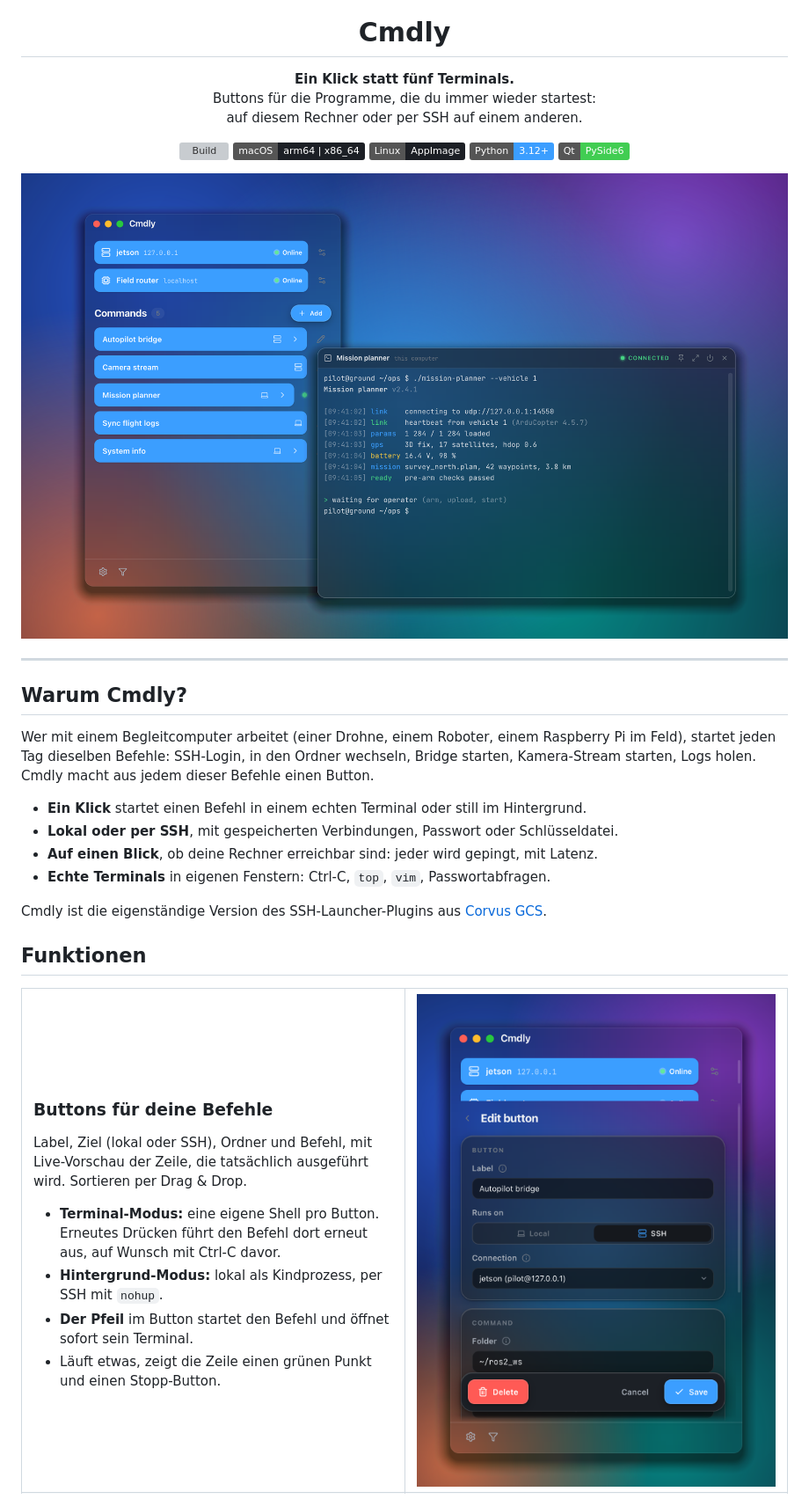
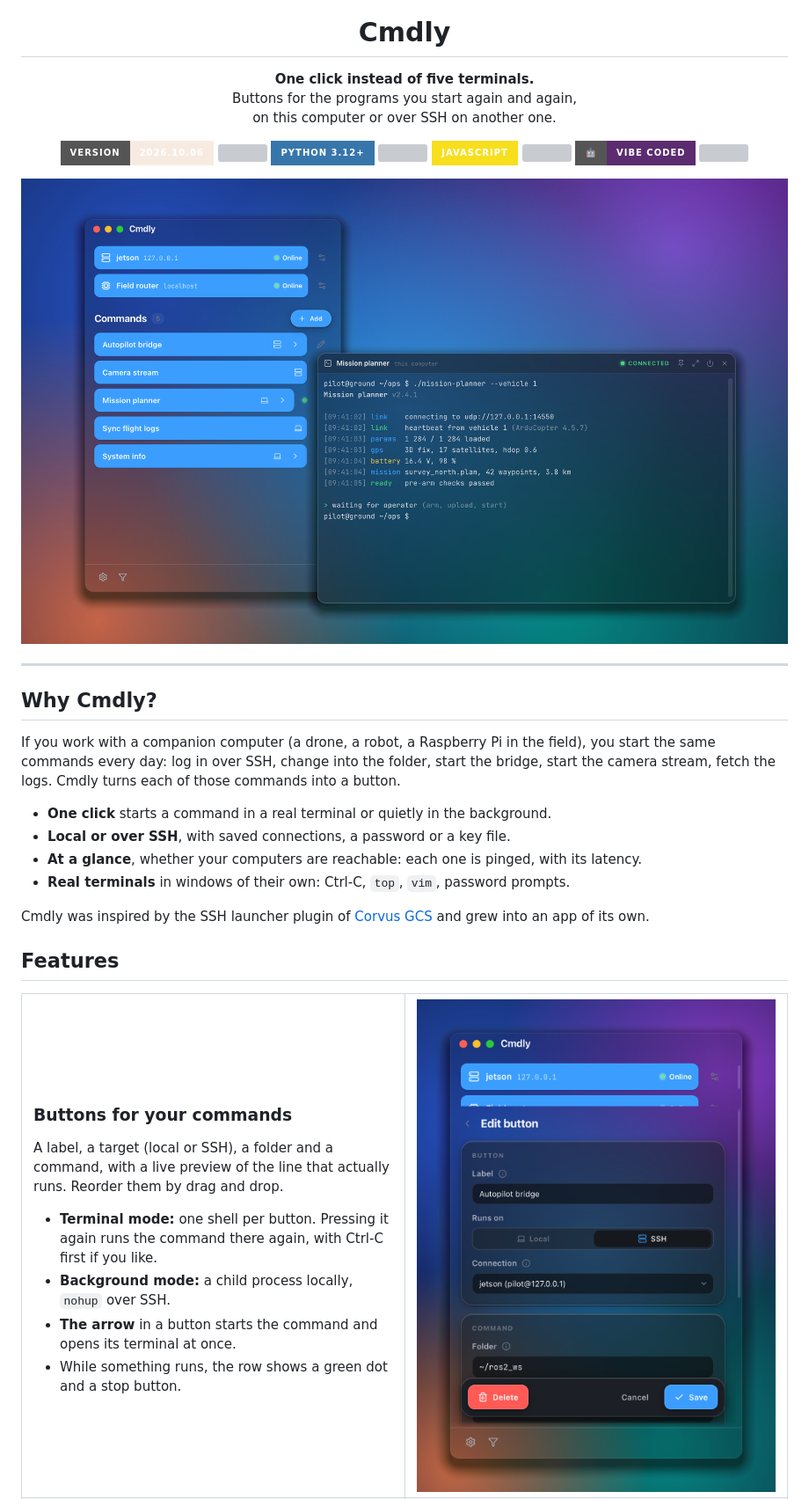
Before and after one commit to M-BSquared/Cmdly, a Markdown page: README.md, the part around one of its changes. Shown at 88% size. GitHub-like rendering; badges without logos; grey boxes are pictures that could not be loaded.

```diff
--- a/README.md
+++ b/README.md
@@ -5,17 +5,20 @@
 <h1 align="center">Cmdly</h1>
 
 <p align="center">
-  <strong>Ein Klick statt fünf Terminals.</strong><br>
-  Buttons für die Programme, die du immer wieder startest:<br>
-  auf diesem Rechner oder per SSH auf einem anderen.
+  <strong>One click instead of five terminals.</strong><br>
+  Buttons for the programs you start again and again,<br>
+  on this computer or over SSH on another one.
 </p>
 
 <p align="center">
-  <a href="https://github.com/M-BSquared/Cmdly/actions/workflows/build.yml"><img src="https://github.com/M-BSquared/Cmdly/actions/workflows/build.yml/badge.svg" alt="Build"></a>
-  <img src="https://img.shields.io/badge/macOS-arm64%20%7C%20x86__64-1C1F25?logo=apple&logoColor=white" alt="macOS">
-  <img src="https://img.shields.io/badge/Linux-AppImage-1C1F25?logo=linux&logoColor=white" alt="Linux">
-  <img src="https://img.shields.io/badge/Python-3.12%2B-3B9EFF?logo=python&logoColor=white" alt="Python 3.12+">
-  <img src="https://img.shields.io/badge/Qt-PySide6-41CD52?logo=qt&logoColor=white" alt="PySide6">
+  <img src="https://img.shields.io/badge/Version-2026.10.06-f7ebe1?style=for-the-badge" height="28" alt="Version 2026.10.06" />
+  <img width="8" />
+  <a href="https://www.python.org/" target="_blank"><img src="https://img.shields.io/badge/Python_3.12%2B-3776AB?logo=python&logoColor=white&style=for-the-badge" height="28" alt="Python 3.12+" /></a>
+  <img width="8" />
+  <a href="https://developer.mozilla.org/en-US/docs/Web/JavaScript" target="_blank"><img src="https://img.shields.io/badge/JavaScript-F7DF1E?style=for-the-badge&logo=javascript&logoColor=black" height="28" alt="JavaScript" /></a>
+  <img width="8" />
+  <img src="https://img.shields.io/badge/%F0%9F%A4%96-Vibe%20Coded-5B2C6F?style=for-the-badge" height="28" alt="Vibe Coded" />
+  <img width="8" />
 </p>
 
 <p align="center">
@@ -24,41 +27,42 @@
 
 ---
 
-## Warum Cmdly?
+## Why Cmdly?
 
-Wer mit einem Begleitcomputer arbeitet (einer Drohne, einem Roboter, einem
-Raspberry Pi im Feld), startet jeden Tag dieselben Befehle: SSH-Login, in den
-Ordner wechseln, Bridge starten, Kamera-Stream starten, Logs holen. Cmdly
-macht aus jedem dieser Befehle einen Button.
+If you work with a companion computer (a drone, a robot, a Raspberry Pi in the
+field), you start the same commands every day: log in over SSH, change into the
+folder, start the bridge, start the camera stream, fetch the logs. Cmdly turns
+each of those commands into a button.
 
-- **Ein Klick** startet einen Befehl in einem echten Terminal oder still im Hintergrund.
-- **Lokal oder per SSH**, mit gespeicherten Verbindungen, Passwort oder Schlüsseldatei.
-- **Auf einen Blick**, ob deine Rechner erreichbar sind: jeder wird gepingt, mit Latenz.
-- **Echte Terminals** in eigenen Fenstern: Ctrl-C, `top`, `vim`, Passwortabfragen.
+- **One click** starts a command in a real terminal or quietly in the background.
+- **Local or over SSH**, with saved connections, a password or a key file.
+- **At a glance**, whether your computers are reachable: each one is pinged, with its latency.
+- **Real terminals** in windows of their own: Ctrl-C, `top`, `vim`, password prompts.
 
-Cmdly ist die eigenständige Version des SSH-Launcher-Plugins aus
-[Corvus GCS](https://github.com/M-BSquared/CorvusGCS).
+Cmdly was inspired by the SSH launcher plugin of
+[Corvus GCS](https://github.com/M-BSquared/CorvusGCS) and grew into an app of
+its own.
 
-## Funktionen
+## Features
 
 <table>
 <tr>
 <td width="50%" valign="top">
 
-### Buttons für deine Befehle
+### Buttons for your commands
 
-Label, Ziel (lokal oder SSH), Ordner und Befehl, mit Live-Vorschau der Zeile,
-die tatsächlich ausgeführt wird. Sortieren per Drag & Drop.
+A label, a target (local or SSH), a folder and a command, with a live preview
+of the line that actually runs. Reorder them by drag and drop.
 
-- **Terminal-Modus:** eine eigene Shell pro Button. Erneutes Drücken führt
-  den Befehl dort erneut aus, auf Wunsch mit Ctrl-C davor.
-- **Hintergrund-Modus:** lokal als Kindprozess, per SSH mit `nohup`.
-- **Der Pfeil** im Button startet den Befehl und öffnet sofort sein Terminal.
-- Läuft etwas, zeigt die Zeile einen grünen Punkt und einen Stopp-Button.
+- **Terminal mode:** one shell per button. Pressing it again runs the command
+  there again, with Ctrl-C first if you like.
+- **Background mode:** a child process locally, `nohup` over SSH.
+- **The arrow** in a button starts the command and opens its terminal at once.
+- While something runs, the row shows a green dot and a stop button.
 
 </td>
 <td width="50%" valign="top">
-<img src="docs/images/editor.png" alt="Der Editor eines Buttons">
+<img src="docs/images/editor.png" alt="The editor of a button">
 </td>
 </tr>
 <tr>
```
Also changed, not shown: other parts of README.md (+77 -78 lines).
